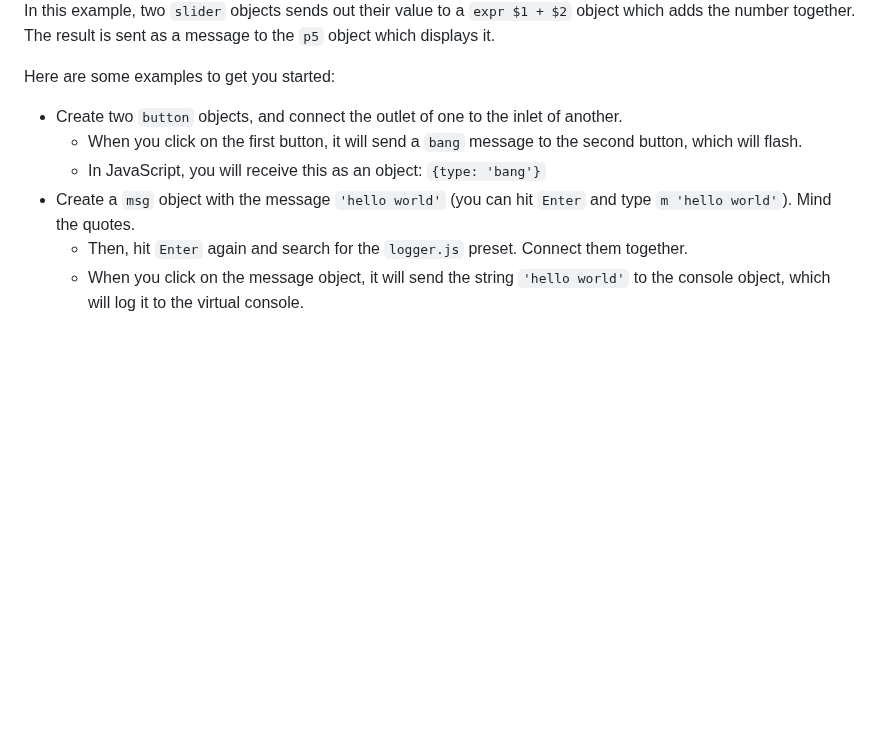
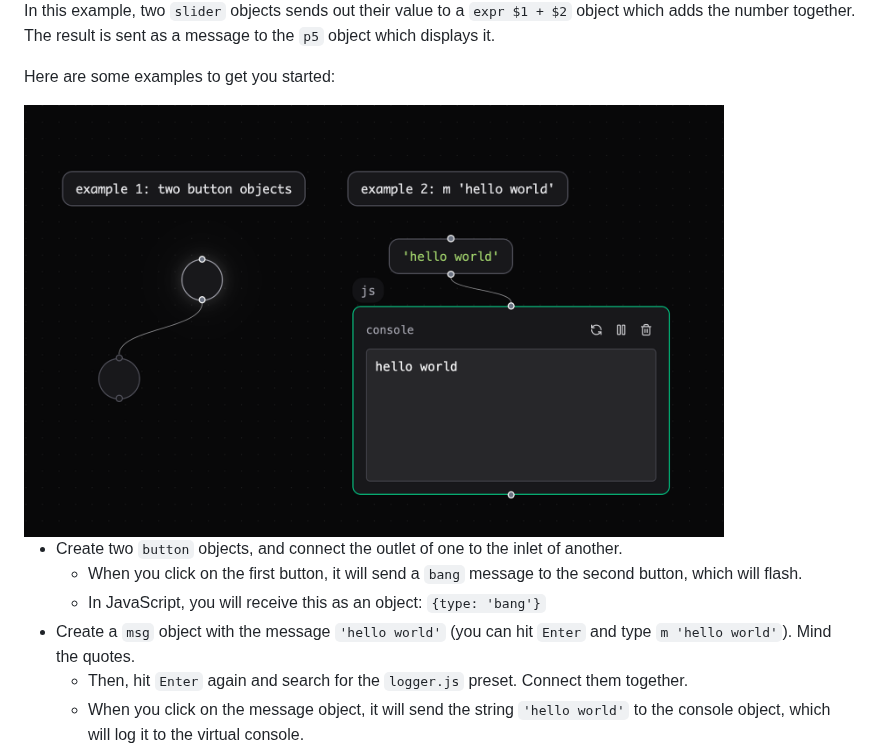
Before and after one commit to heypoom/patchies, a Markdown page: README.md, the part around the change. GitHub-like rendering; pictures changed too: docs/images/patchies-basic-examples.png (added); blank space fills up the shorter version.

Commit message:
docs: add basic example

```diff
--- a/README.md
+++ b/README.md
@@ -102,6 +102,8 @@ Each object can send message to other objects, and receive messages from other o
 In this example, two `slider` objects sends out their value to a `expr $1 + $2` object which adds the number together. The result is sent as a message to the `p5` object which displays it.
 
 Here are some examples to get you started:
+
+<img src="./docs/images/patchies-basic-examples.png" alt="Patchies.app basic example" width="700">
 
 - Create two `button` objects, and connect the outlet of one to the inlet of another.
   - When you click on the first button, it will send a `bang` message to the second button, which will flash.
```
